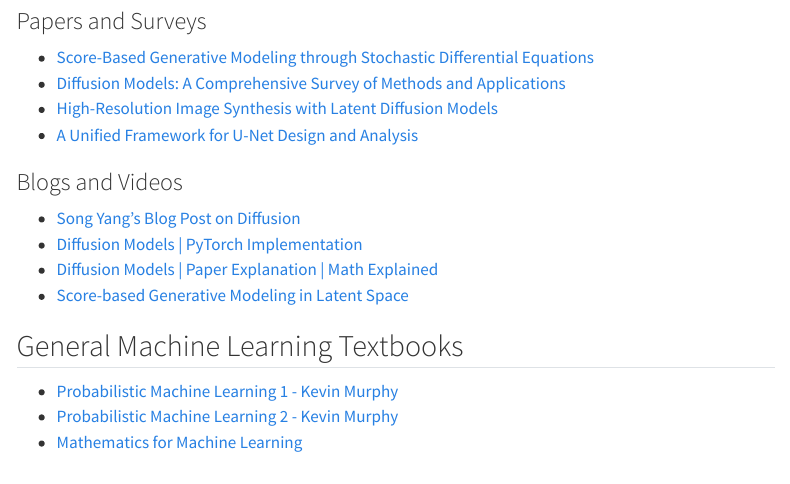
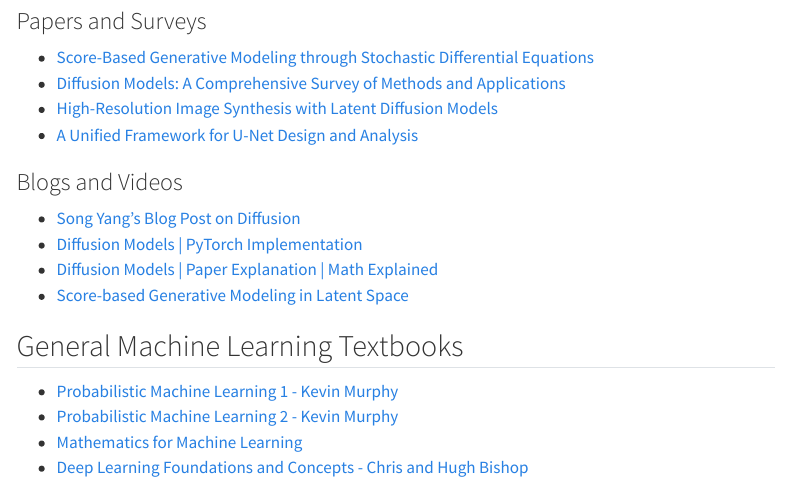
Before and after one commit to LAI-Reading-Group/LAI-Reading-Group.github.io, a Quarto document (resources.qmd): the page in a window 1100 px wide, from 270 px down. Rendered offline with R 4.5, knitr and Pandoc in place of Quarto, with nearby package versions; menus at the side of the page are left out.

Commit message:
Added Bishop's book

```diff
--- a/resources.qmd
+++ b/resources.qmd
@@ -27,3 +27,4 @@
 - [Probabilistic Machine Learning 1 - Kevin Murphy](https://probml.github.io/pml-book/book1.html)
 - [Probabilistic Machine Learning 2 - Kevin Murphy](https://probml.github.io/pml-book/book2.html)
 - [Mathematics for Machine Learning](https://mml-book.github.io/book/mml-book.pdf)
+- [Deep Learning Foundations and Concepts - Chris and Hugh Bishop](https://www.bishopbook.com)
```
